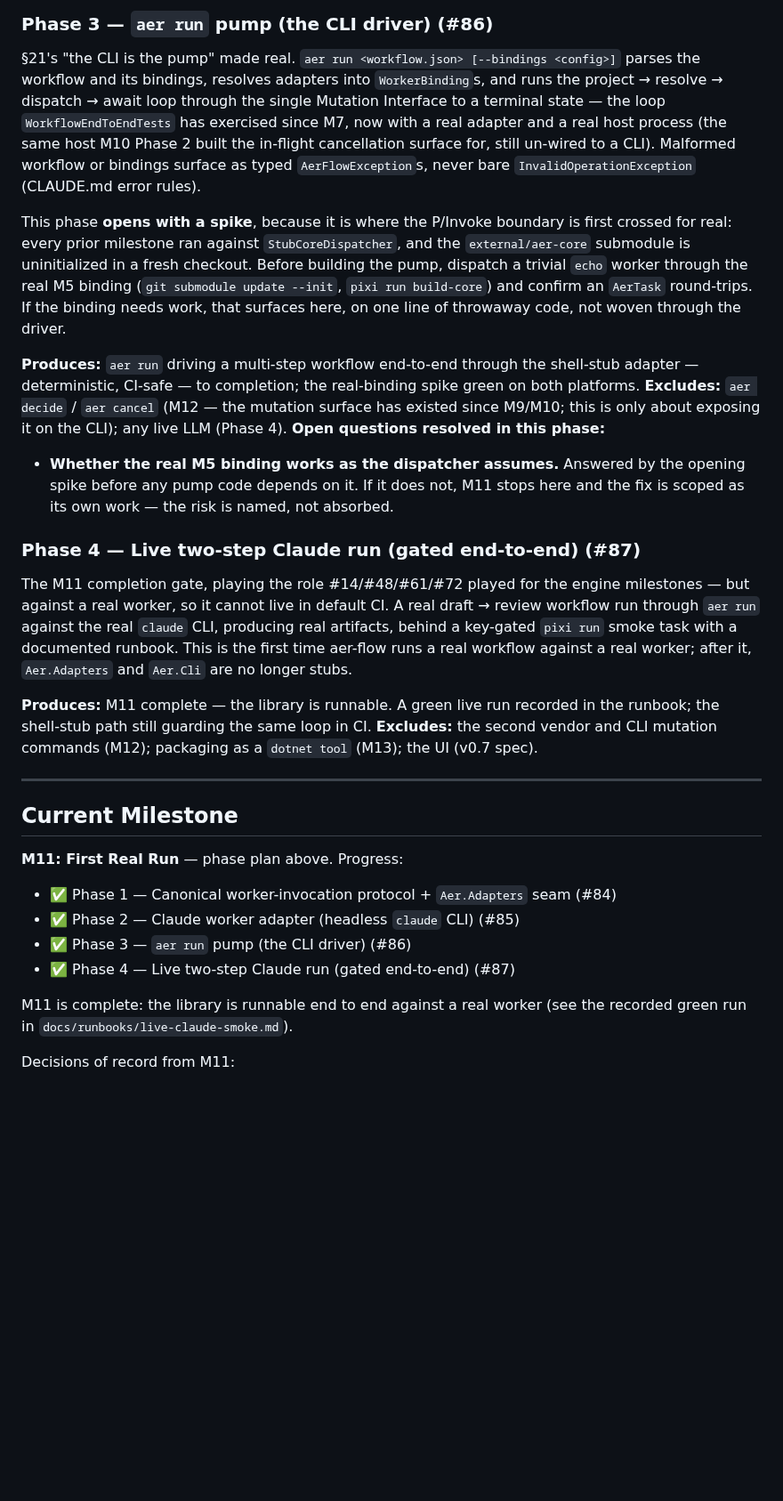
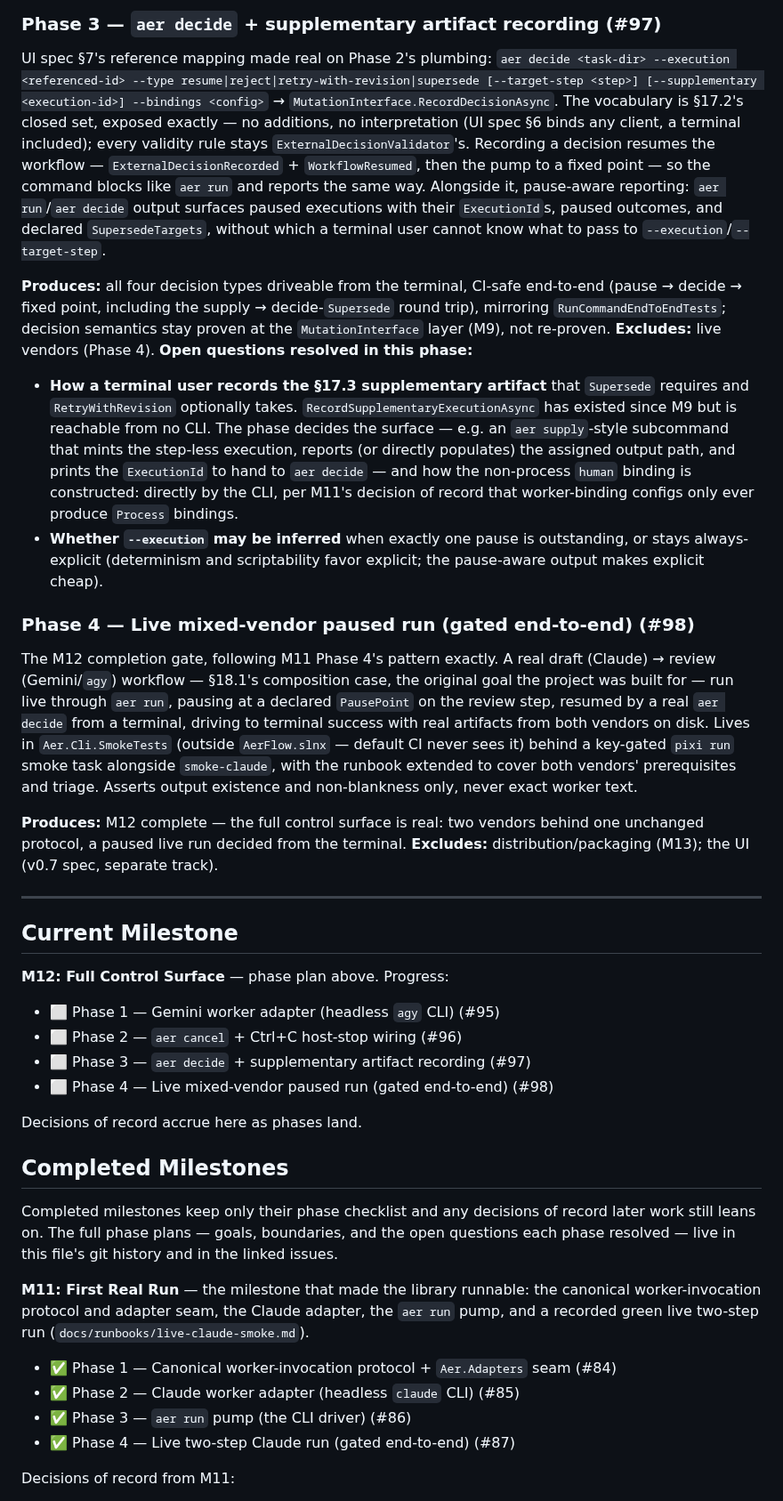
Before and after one commit to aer-works/aer-flow, a Markdown page: IMPLEMENTATION_PLAN.md, the part around one of its changes. Shown at 89% size. GitHub-like rendering; blank space fills up the shorter version.

Commit message:
docs: Define the M12 (Full Control Surface) phase plan (#100)

```diff
--- a/IMPLEMENTATION_PLAN.md
+++ b/IMPLEMENTATION_PLAN.md
@@ -96,33 +97,46 @@ The first real adapter. `ClaudeWorkerAdapter` builds the `CoreDispatchTarget` fo
 
-### Phase 3 — `aer run` pump (the CLI driver) (#86)
-§21's "the CLI is the pump" made real. `aer run <workflow.json> [--bindings <config>]` parses the workflow and its bindings, resolves adapters into `WorkerBinding`s, and runs the project → resolve → dispatch → await loop through the single Mutation Interface to a terminal state — the loop `WorkflowEndToEndTests` has exercised since M7, now with a real adapter and a real host process (the same host M10 Phase 2 built the in-flight cancellation surface for, still un-wired to a CLI). Malformed workflow or bindings surface as typed `AerFlowException`s, never bare `InvalidOperationException` (CLAUDE.md error rules).
+### Phase 3 — `aer decide` + supplementary artifact recording (#97)
+UI spec §7's reference mapping made real on Phase 2's plumbing: `aer decide <task-dir> --execution <referenced-id> --type resume|reject|retry-with-revision|supersede [--target-step <step>] [--supplementary <execution-id>] --bindings <config>` → `MutationInterface.RecordDecisionAsync`. The vocabulary is §17.2's closed set, exposed exactly — no additions, no interpretation (UI spec §6 binds any client, a terminal included); every validity rule stays `ExternalDecisionValidator`'s. Recording a decision resumes the workflow — `ExternalDecisionRecorded` + `WorkflowResumed`, then the pump to a fixed point — so the command blocks like `aer run` and reports the same way. Alongside it, pause-aware reporting: `aer run`/`aer decide` output surfaces paused executions with their `ExecutionId`s, paused outcomes, and declared `SupersedeTargets`, without which a terminal user cannot know what to pass to `--execution`/`--target-step`.
 
-This phase **opens with a spike**, because it is where the P/Invoke boundary is first crossed for real: every prior milestone ran against `StubCoreDispatcher`, and the `external/aer-core` submodule is uninitialized in a fresh checkout. Before building the pump, dispatch a trivial `echo` worker through the real M5 binding (`git submodule update --init`, `pixi run build-core`) and confirm an `AerTask` round-trips. If the binding needs work, that surfaces here, on one line of throwaway code, not woven through the driver.
+**Produces:** all four decision types driveable from the terminal, CI-safe end-to-end (pause → decide → fixed point, including the supply → decide-`Supersede` round trip), mirroring `RunCommandEndToEndTests`; decision semantics stay proven at the `MutationInterface` layer (M9), not re-proven.
+**Excludes:** live vendors (Phase 4).
+**Open questions resolved in this phase:**
+- **How a terminal user records the §17.3 supplementary artifact** that `Supersede` requires and `RetryWithRevision` optionally takes. `RecordSupplementaryExecutionAsync` has existed since M9 but is reachable from no CLI. The phase decides the surface — e.g. an `aer supply`-style subcommand that mints the step-less execution, reports (or directly populates) the assigned output path, and prints the `ExecutionId` to hand to `aer decide` — and how the non-process `human` binding is constructed: directly by the CLI, per M11's decision of record that worker-binding configs only ever produce `Process` bindings.
+- **Whether `--execution` may be inferred** when exactly one pause is outstanding, or stays always-explicit (determinism and scriptability favor explicit; the pause-aware output makes explicit cheap).
 
-**Produces:** `aer run` driving a multi-step workflow end-to-end through the shell-stub adapter — deterministic, CI-safe — to completion; the real-binding spike green on both platforms.
-**Excludes:** `aer decide` / `aer cancel` (M12 — the mutation surface has existed since M9/M10; this is only about exposing it on the CLI); any live LLM (Phase 4).
-**Open questions resolved in this phase:**
-- **Whether the real M5 binding works as the dispatcher assumes.** Answered by the opening spike before any pump code depends on it. If it does not, M11 stops here and the fix is scoped as its own work — the risk is named, not absorbed.
+### Phase 4 — Live mixed-vendor paused run (gated end-to-end) (#98)
+The M12 completion gate, following M11 Phase 4's pattern exactly. A real draft (Claude) → review (Gemini/`agy`) workflow — §18.1's composition case, the original goal the project was built for — run live through `aer run`, pausing at a declared `PausePoint` on the review step, resumed by a real `aer decide` from a terminal, driving to terminal success with real artifacts from both vendors on disk. Lives in `Aer.Cli.SmokeTests` (outside `AerFlow.slnx` — default CI never sees it) behind a key-gated `pixi run` smoke task alongside `smoke-claude`, with the runbook extended to cover both vendors' prerequisites and triage. Asserts output existence and non-blankness only, never exact worker text.
 
-### Phase 4 — Live two-step Claude run (gated end-to-end) (#87)
-The M11 completion gate, playing the role #14/#48/#61/#72 played for the engine milestones — but against a real worker, so it cannot live in default CI. A real draft → review workflow run through `aer run` against the real `claude` CLI, producing real artifacts, behind a key-gated `pixi run` smoke task with a documented runbook. This is the first time aer-flow runs a real workflow against a real worker; after it, `Aer.Adapters` and `Aer.Cli` are no longer stubs.
-
-**Produces:** M11 complete — the library is runnable. A green live run recorded in the runbook; the shell-stub path still guarding the same loop in CI.
-**Excludes:** the second vendor and CLI mutation commands (M12); packaging as a `dotnet tool` (M13); the UI (v0.7 spec).
+**Produces:** M12 complete — the full control surface is real: two vendors behind one unchanged protocol, a paused live run decided from the terminal.
+**Excludes:** distribution/packaging (M13); the UI (v0.7 spec, separate track).
 
 ---
 
 ## Current Milestone
 
-**M11: First Real Run** — phase plan above. Progress:
+**M12: Full Control Surface** — phase plan above. Progress:
+
+- ⬜ Phase 1 — Gemini worker adapter (headless `agy` CLI) (#95)
+- ⬜ Phase 2 — `aer cancel` + Ctrl+C host-stop wiring (#96)
+- ⬜ Phase 3 — `aer decide` + supplementary artifact recording (#97)
+- ⬜ Phase 4 — Live mixed-vendor paused run (gated end-to-end) (#98)
+
+Decisions of record accrue here as phases land.
+
+## Completed Milestones
+
+Completed milestones keep only their phase checklist and any decisions of record later work
+still leans on. The full phase plans — goals, boundaries, and the open questions each phase
+resolved — live in this file's git history and in the linked issues.
+
+**M11: First Real Run** — the milestone that made the library runnable: the canonical
+worker-invocation protocol and adapter seam, the Claude adapter, the `aer run` pump, and a
+recorded green live two-step run (`docs/runbooks/live-claude-smoke.md`).
 
 - ✅ Phase 1 — Canonical worker-invocation protocol + `Aer.Adapters` seam (#84)
 - ✅ Phase 2 — Claude worker adapter (headless `claude` CLI) (#85)
 - ✅ Phase 3 — `aer run` pump (the CLI driver) (#86)
 - ✅ Phase 4 — Live two-step Claude run (gated end-to-end) (#87)
-
-M11 is complete: the library is runnable end to end against a real worker (see the recorded green
-run in `docs/runbooks/live-claude-smoke.md`).
 
 Decisions of record from M11:
 
```
Also changed, not shown: other parts of IMPLEMENTATION_PLAN.md (+22 -27 lines).
